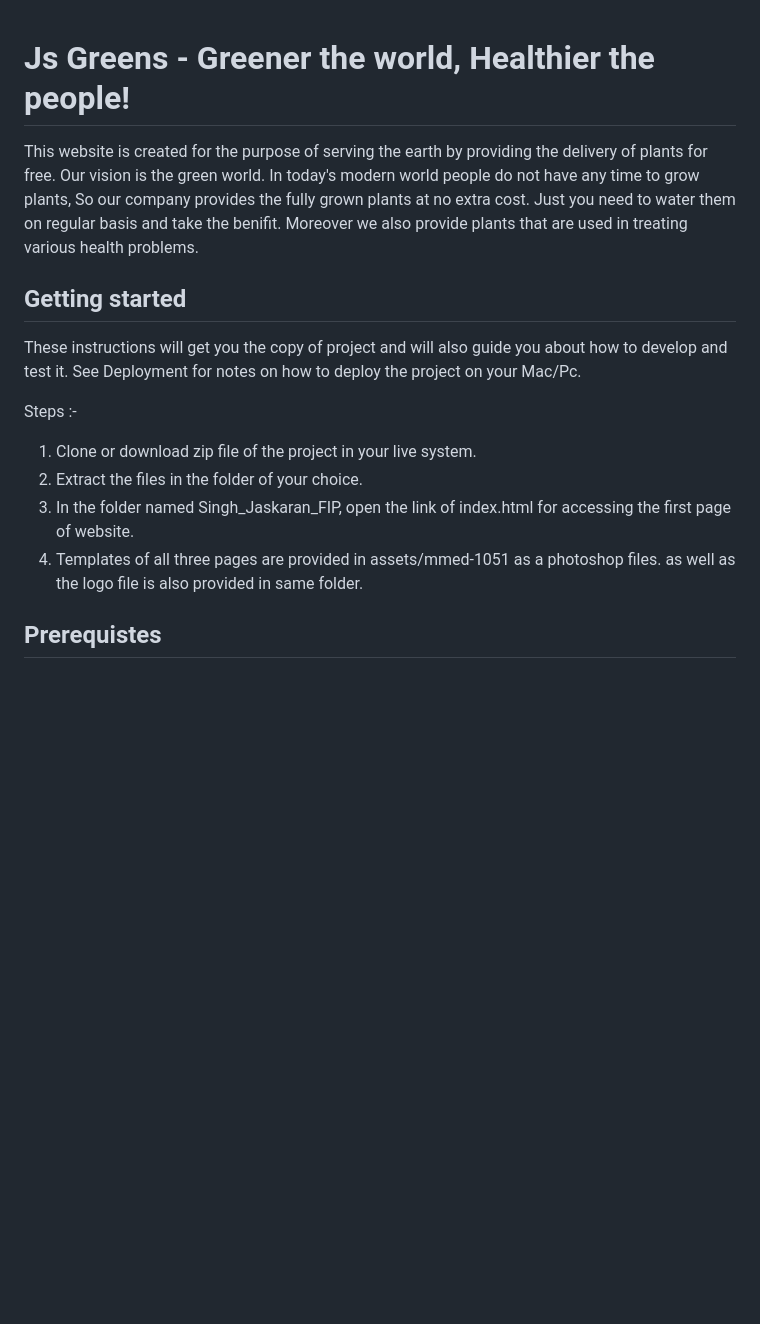
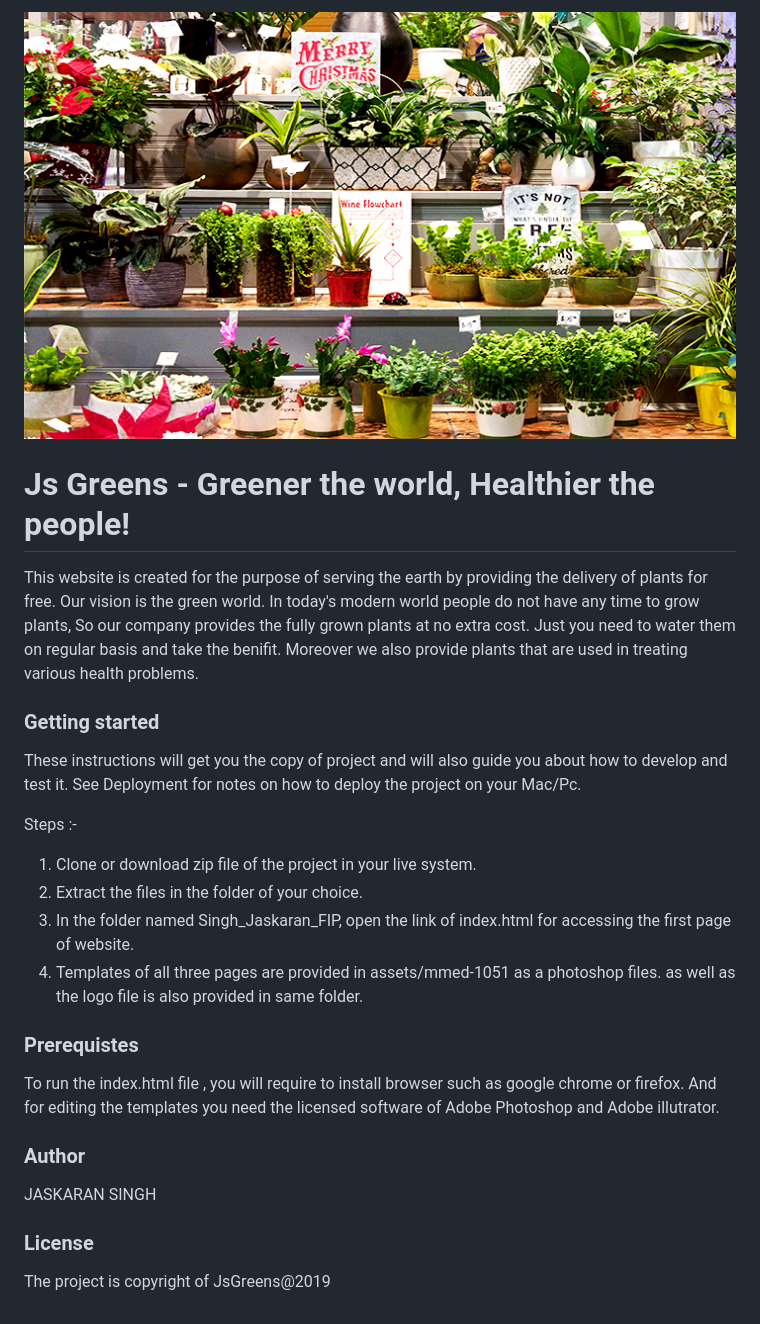
Before and after one commit to jaskaransing108373/Singh_Jaskaran_FIP_sem1, a Markdown page: README.md, the part around the change. GitHub-like rendering; pictures changed too: images/readmeImage.jpg (added); blank space fills up the shorter version.

Commit message:
readme image

```diff
--- a/README.md
+++ b/README.md
@@ -1,7 +1,9 @@
+![dashboard !](images/readmeImage.jpg "the shelf")
+
 # Js Greens - Greener the world, Healthier the people!
 This website is created for the purpose of serving the earth by providing the delivery of plants for free. Our vision is the green world. In today's modern world people do not have any time to grow plants, So our company provides the fully grown plants at no extra cost. Just you need to water them on regular basis and take the benifit. Moreover we also provide plants that are used in treating various health problems.
 
-## Getting started
+### Getting started
 These instructions will get you the copy of project and will also guide you about how to develop and test it. See Deployment for notes on how to deploy the project on your Mac/Pc.
 
 Steps :-
@@ -10,4 +12,11 @@ Steps :-
 3. In the folder named Singh_Jaskaran_FIP, open the link of index.html for accessing the first page of website.
 4. Templates of all three pages are provided in assets/mmed-1051 as a photoshop files. as well as the logo file is also provided in same folder.
 
-## Prerequistes
+### Prerequistes
+To run the index.html file , you will require to install browser such as google chrome or firefox. And for editing the templates you need the licensed software of Adobe Photoshop and Adobe illutrator.
+
+### Author
+JASKARAN SINGH
+
+### License
+The project is copyright of JsGreens@2019
```
